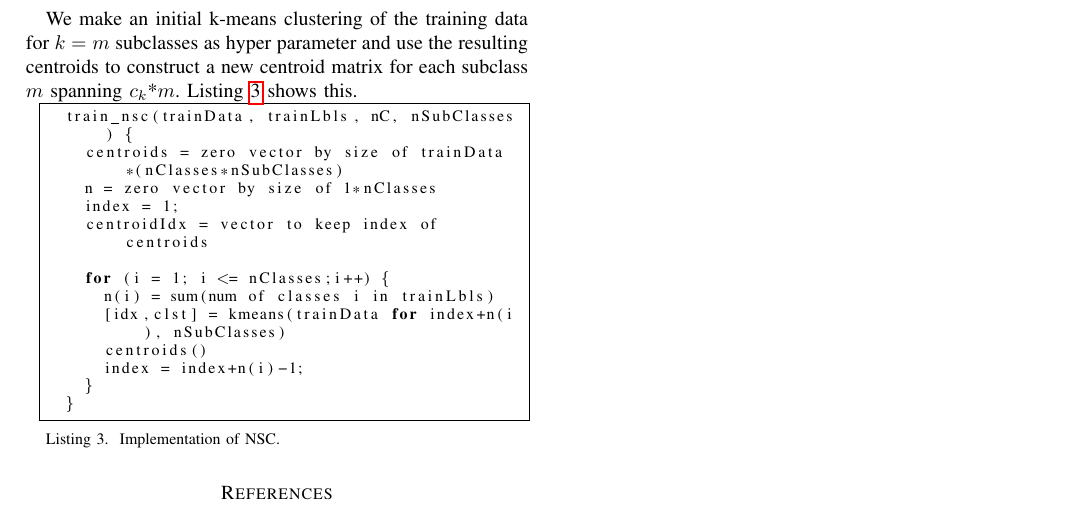
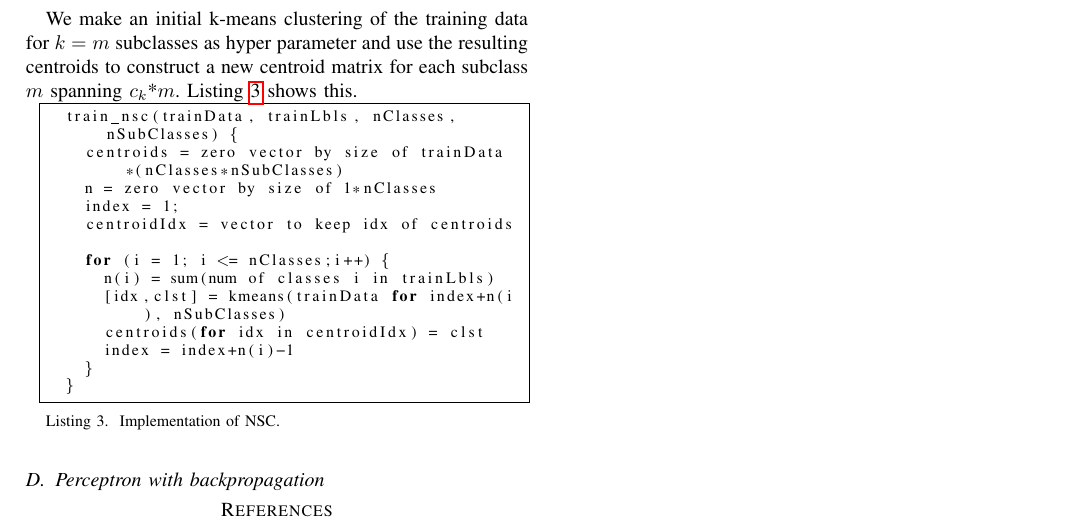
Before and after one commit to thecml/ClassificationML, a LaTeX paper (Report/report.tex): part of page 3 of 3, cut so that both start at the same text. Compiled offline with pdfLaTeX; a missing bibliography style is replaced by a similar one.

Commit message:
More report

```diff
--- a/Report/report.tex
+++ b/Report/report.tex
@@ -167,21 +167,24 @@ We make an initial k-means clustering of the training data for $k=m$ subclasses
 
 \begin{minipage}[H]{0.95\linewidth}
 	\begin{lstlisting}[caption=Implementation of NSC., label={lst:nsc}]
-	train_nsc(trainData, trainLbls, nC, nSubClasses) {
+	train_nsc(trainData, trainLbls, nClasses, nSubClasses) {
 		centroids = zero vector by size of trainData*(nClasses*nSubClasses)
 		n = zero vector by size of 1*nClasses
 		index = 1;
-		centroidIdx = vector to keep index of centroids
+		centroidIdx = vector to keep idx of centroids
 
 		for (i = 1; i <= nClasses;i++) {
 			n(i) = sum(num of classes i in trainLbls)
 			[idx,clst] = kmeans(trainData for index+n(i), nSubClasses)
-			centroids()
-			index = index+n(i)-1;
+			centroids(for idx in centroidIdx) = clst
+			index = index+n(i)-1
 		}
 	}
 	\end{lstlisting}
 \end{minipage}
+
+\subsection{Perceptron with backpropagation}
+
 
 
 
```
Also changed, not shown: Report/report.pdf, Report/report.tex (2 more changed lines).
